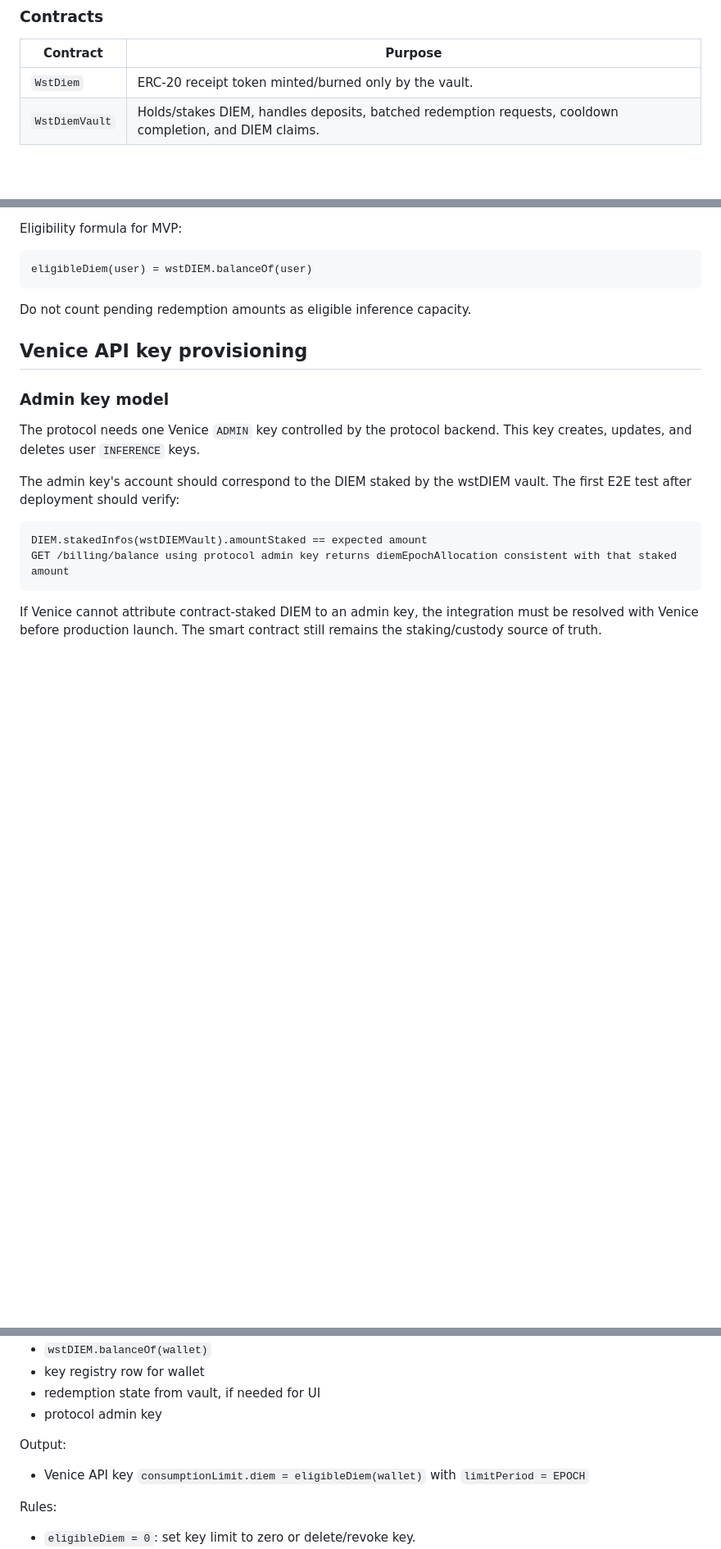
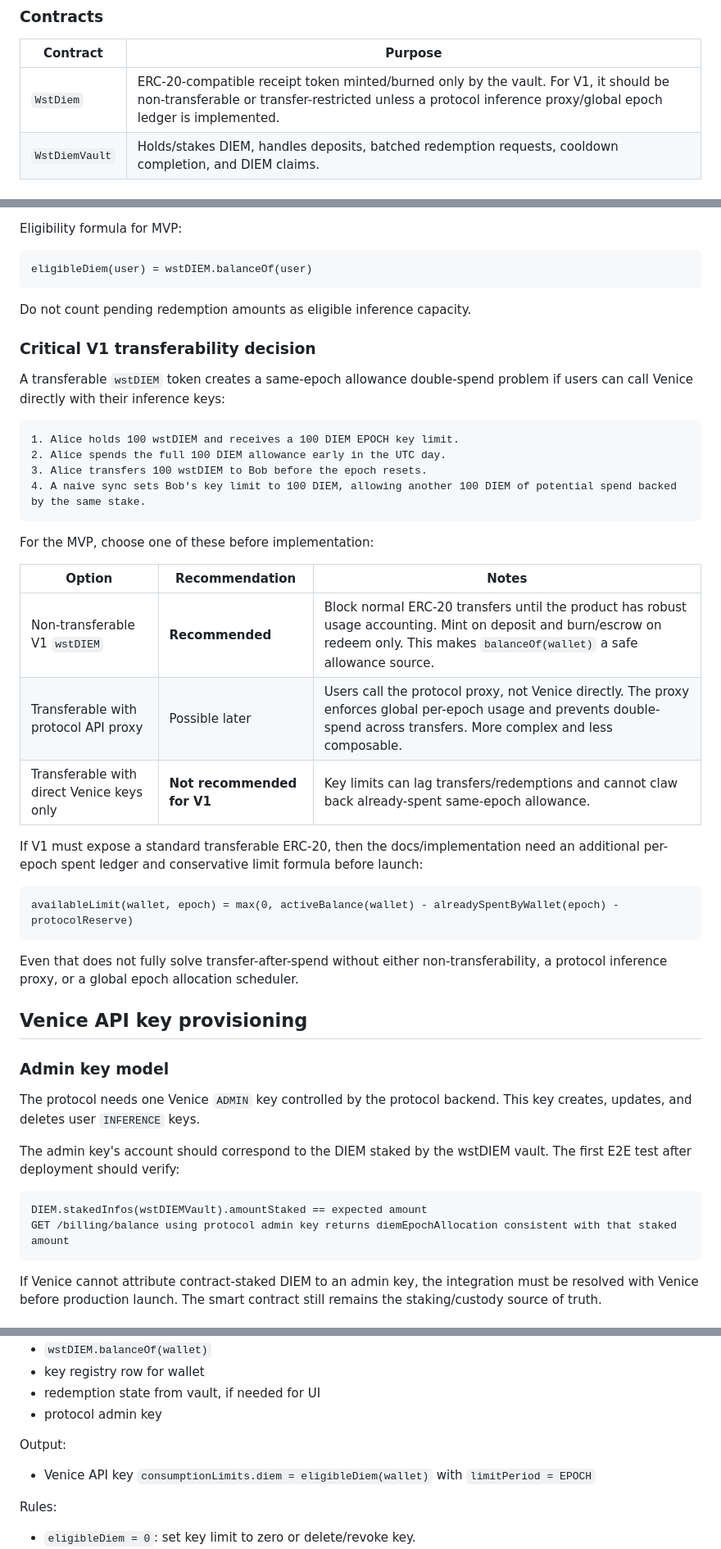
Before and after one commit to MacStrelioff/wstDIEM, a Markdown page: docs/wstdiem-mvp-architecture.md, 3 parts joined by grey strips. Shown at 82% size. Rendered like a GitHub page; blank space fills up the shorter version.

Commit message:
docs: add wstDIEM design review guardrails

````diff
--- a/docs/wstdiem-mvp-architecture.md
+++ b/docs/wstdiem-mvp-architecture.md
@@ -59,7 +59,7 @@ flowchart TD
 
 | Contract | Purpose |
 | --- | --- |
-| `WstDiem` | ERC-20 receipt token minted/burned only by the vault. |
+| `WstDiem` | ERC-20-compatible receipt token minted/burned only by the vault. For V1, it should be non-transferable or transfer-restricted unless a protocol inference proxy/global epoch ledger is implemented. |
 | `WstDiemVault` | Holds/stakes DIEM, handles deposits, batched redemption requests, cooldown completion, and DIEM claims. |
 
 ### Deposit flow
@@ -190,6 +190,33 @@ eligibleDiem(user) = wstDIEM.balanceOf(user)
 
 Do not count pending redemption amounts as eligible inference capacity.
 
+### Critical V1 transferability decision
+
+A transferable `wstDIEM` token creates a same-epoch allowance double-spend problem if users can call Venice directly with their inference keys:
+
+```text
+1. Alice holds 100 wstDIEM and receives a 100 DIEM EPOCH key limit.
+2. Alice spends the full 100 DIEM allowance early in the UTC day.
+3. Alice transfers 100 wstDIEM to Bob before the epoch resets.
+4. A naive sync sets Bob's key limit to 100 DIEM, allowing another 100 DIEM of potential spend backed by the same stake.
+```
+
+For the MVP, choose one of these before implementation:
+
+| Option | Recommendation | Notes |
+| --- | --- | --- |
+| Non-transferable V1 `wstDIEM` | **Recommended** | Block normal ERC-20 transfers until the product has robust usage accounting. Mint on deposit and burn/escrow on redeem only. This makes `balanceOf(wallet)` a safe allowance source. |
+| Transferable with protocol API proxy | Possible later | Users call the protocol proxy, not Venice directly. The proxy enforces global per-epoch usage and prevents double-spend across transfers. More complex and less composable. |
+| Transferable with direct Venice keys only | **Not recommended for V1** | Key limits can lag transfers/redemptions and cannot claw back already-spent same-epoch allowance. |
+
+If V1 must expose a standard transferable ERC-20, then the docs/implementation need an additional per-epoch spent ledger and conservative limit formula before launch:
+
+```text
+availableLimit(wallet, epoch) = max(0, activeBalance(wallet) - alreadySpentByWallet(epoch) - protocolReserve)
+```
+
+Even that does not fully solve transfer-after-spend without either non-transferability, a protocol inference proxy, or a global epoch allocation scheduler.
+
 ## Venice API key provisioning
 
 ### Admin key model
@@ -252,7 +279,7 @@ Inputs:
 
 Output:
 
-- Venice API key `consumptionLimit.diem = eligibleDiem(wallet)` with `limitPeriod = EPOCH`
+- Venice API key `consumptionLimits.diem = eligibleDiem(wallet)` with `limitPeriod = EPOCH`
 
 Rules:
 
````
Also changed, not shown: other parts of docs/wstdiem-mvp-architecture.md (+14 -2 lines), docs/references/venice-diem-contract-and-api-research.md (+5 -1 lines), docs/wstdiem-protocol-plan.md (+16 -4 lines).
